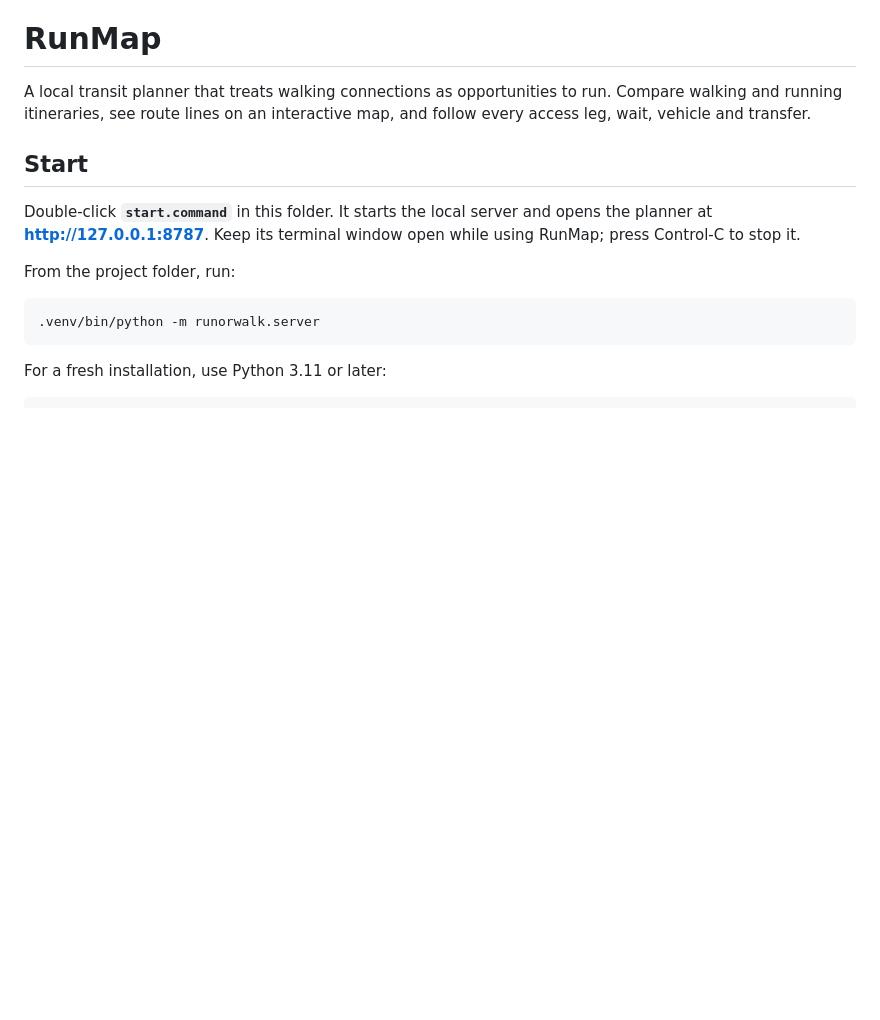
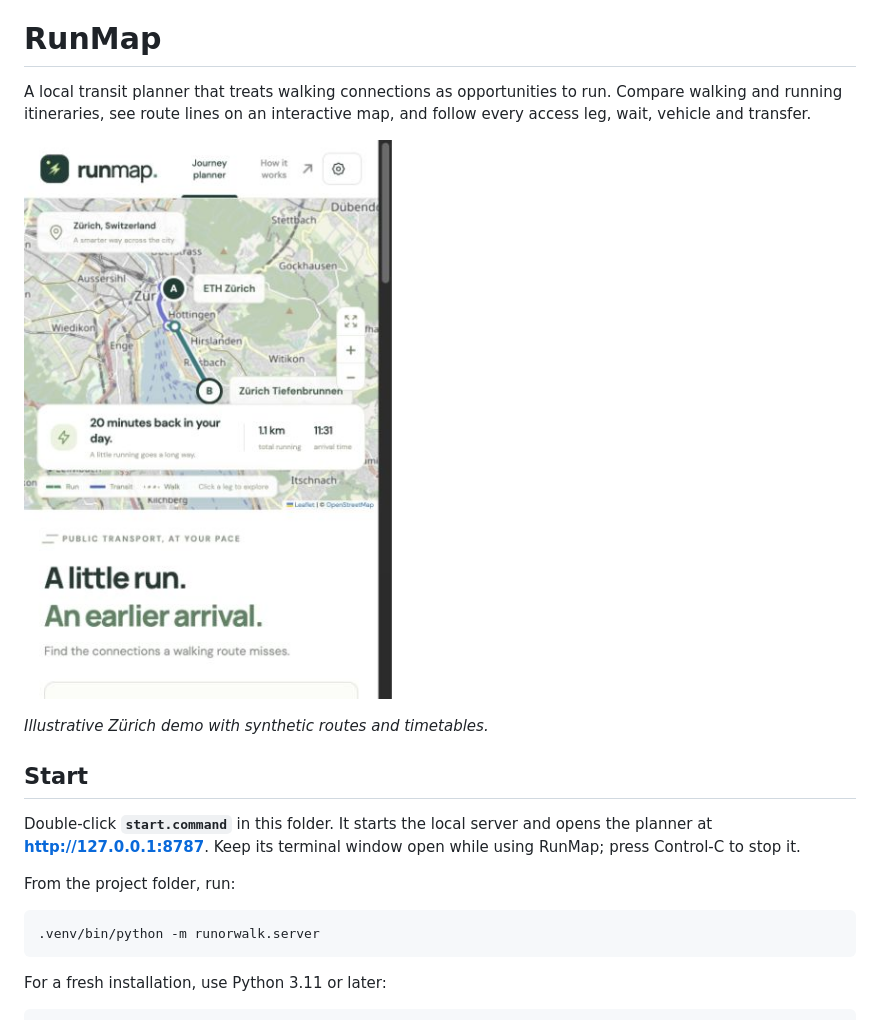
Before and after one commit to lacha25/Running-Routes, a Markdown page: README.md, the part around the change. GitHub-like rendering; pictures changed too: docs/images/runmap-demo.jpg (added); blank space fills up the shorter version.

Commit message:
Add demo screenshot to README

```diff
--- a/README.md
+++ b/README.md
@@ -1,6 +1,10 @@
 # RunMap
 
 A local transit planner that treats walking connections as opportunities to run. Compare walking and running itineraries, see route lines on an interactive map, and follow every access leg, wait, vehicle and transfer.
+
+![RunMap demo showing a Zürich journey map and an estimated 20-minute saving from running connections](docs/images/runmap-demo.jpg)
+
+*Illustrative Zürich demo with synthetic routes and timetables.*
 
 ## Start
 
```
